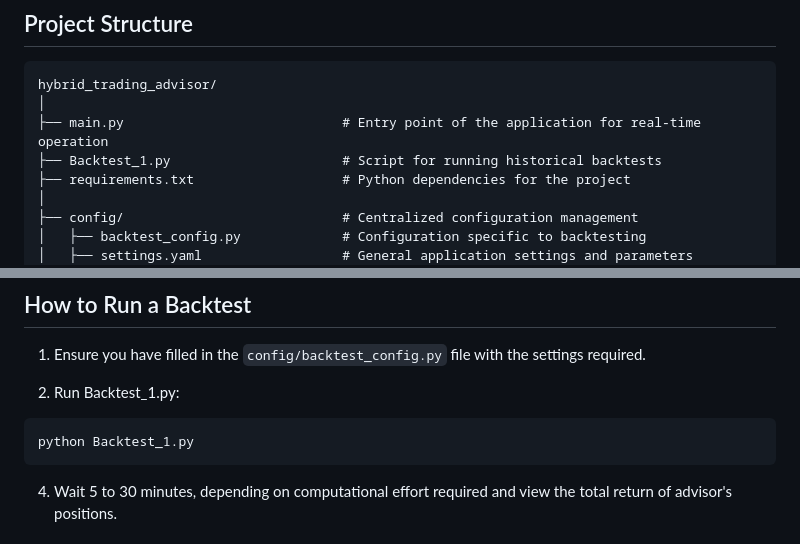
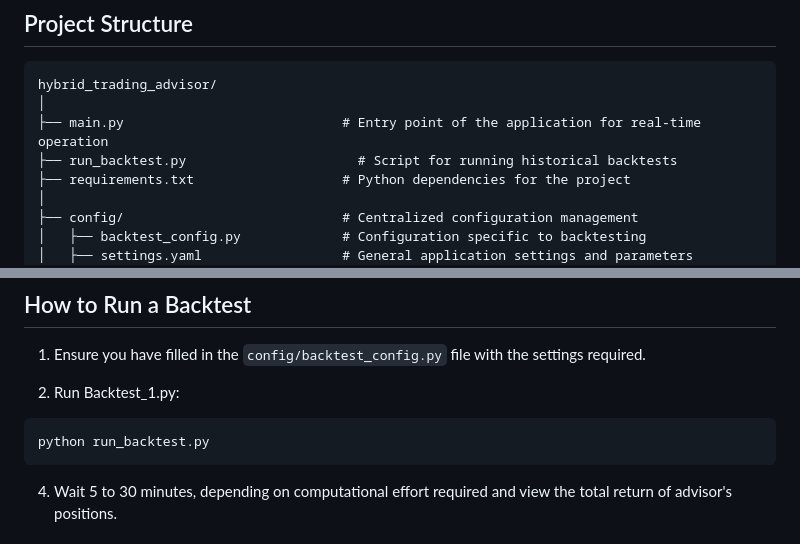
Before and after one commit to elia-semeraro/Hybrid-Trading-Advisor, a Markdown page: README.md, 2 parts joined by grey strips. Rendered like a GitHub page.

````diff
--- a/README.md
+++ b/README.md
@@ -95,7 +95,7 @@ python main.py
 hybrid_trading_advisor/
 │
 ├── main.py                            # Entry point of the application for real-time operation
-├── Backtest_1.py                      # Script for running historical backtests
+├── run_backtest.py                      # Script for running historical backtests
 ├── requirements.txt                   # Python dependencies for the project
 │
 ├── config/                            # Centralized configuration management
@@ -144,7 +144,7 @@ Backtesting was constrained by data limits (e.g., NewsAPI free tier).
 3. Run Backtest_1.py:
 
 ```bash
-python Backtest_1.py
+python run_backtest.py
 ```
 4. Wait 5 to 30 minutes, depending on computational effort required and view the total return of advisor's positions.
 
````
